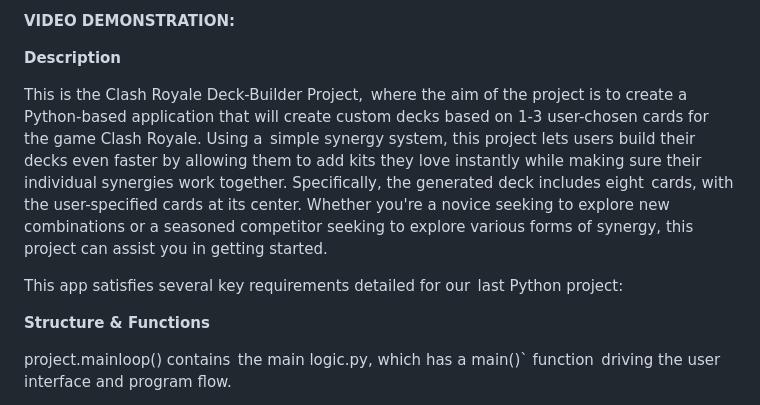
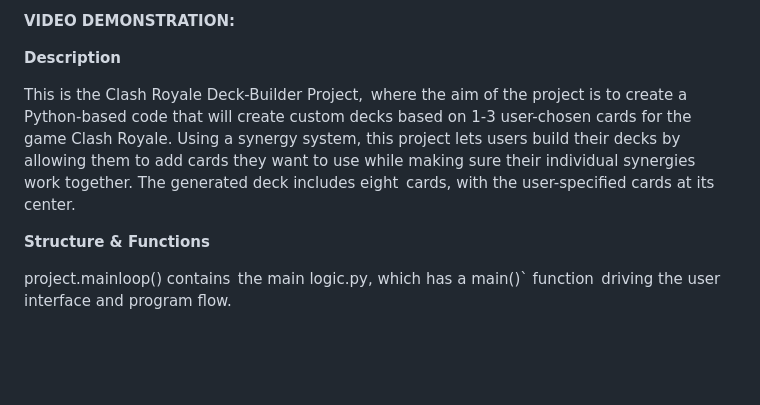
Before and after one commit to acecoen/ClashRoyaleDeckGenerator, a Markdown page: README.md, the part around the change printed below. GitHub-like rendering; blank space fills up the shorter version.

```diff
--- a/README.md
+++ b/README.md
@@ -4,9 +4,7 @@
 
 **Description**
 
-This is the Clash Royale Deck-Builder Project, where the aim of the project is to create a Python-based application that will create custom decks based on 1-3 user-chosen cards for the game Clash Royale. Using a simple synergy system, this project lets users build their decks even faster by allowing them to add kits they love instantly while making sure their individual synergies work together. Specifically, the generated deck includes eight cards, with the user-specified cards at its center. Whether you're a novice seeking to explore new combinations or a seasoned competitor seeking to explore various forms of synergy, this project can assist you in getting started.
-
-This app satisfies several key requirements detailed for our last Python project:
+This is the Clash Royale Deck-Builder Project, where the aim of the project is to create a Python-based code that will create custom decks based on 1-3 user-chosen cards for the game Clash Royale. Using a synergy system, this project lets users build their decks by allowing them to add cards they want to use while making sure their individual synergies work together. The generated deck includes eight cards, with the user-specified cards at its center.
 
 **Structure & Functions**
 
```
Also changed, not shown: other parts of README.md (+13 -10 lines).
